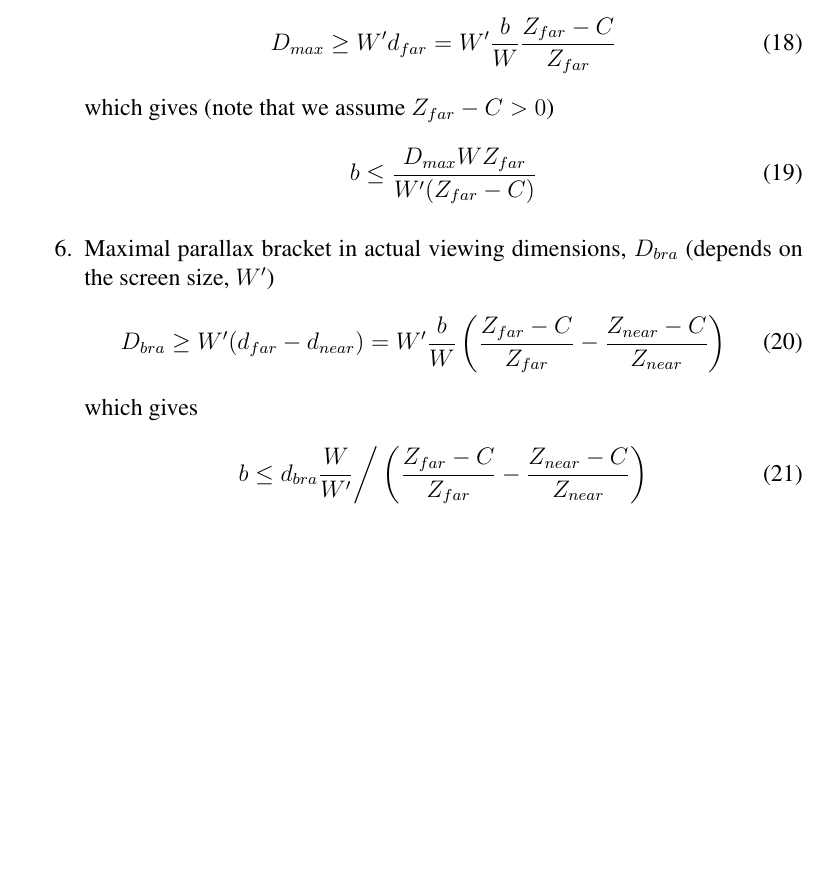
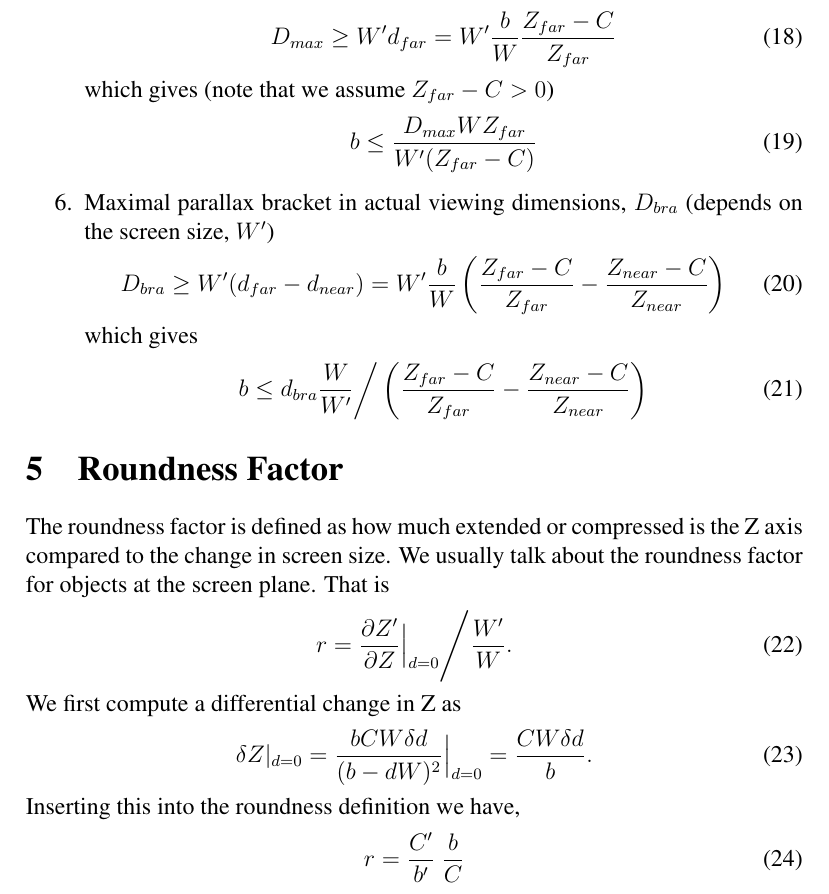
Before and after one commit to paulinus/stereoplanner, a LaTeX document (doc/geometry.tex): part of page 4 of 4, cut so that both start at the same text, the shorter picture padded with empty space. Compiled offline with pdfLaTeX.

Commit message:
Add roundness factor definition in the doc.

```diff
--- a/doc/geometry.tex
+++ b/doc/geometry.tex
@@ -173,11 +173,23 @@ We consider the following constraints:
  b \leq d_{bra} \frac{W}{W'} \bigg/ \left( \frac{Z_{far} - C}{Z_{far}} - \frac{Z_{near} - C}{Z_{near}} \right)
  \end{equation}
 
-
-
 \end{enumerate}
 
 
+
+\section{Roundness Factor}
+The roundness factor is defined as how much extended or compressed is the Z axis compared to the change in screen size.  We usually talk about the roundness factor for objects at the screen plane. That is
+\begin{equation}
+ r = \frac{\partial Z'}{\partial Z}\Big|_{d=0} \Bigg/  \frac{W'}{W}.
+\end{equation}
+We first compute a differential change in Z as
+\begin{equation}
+  \delta Z |_{d=0} = \frac{bCW \delta d}{(b - dW)^2} \Big|_{d=0} = \frac{C W\delta d}{b}.
+\end{equation}
+Inserting this into the roundness definition we have,
+\begin{equation}
+ r = \frac{C'}{b'} \ \frac{b}{C}
+\end{equation}
 
 %\section{CACA VELLA: Formulas}
 %\subsection{Filming}
```
